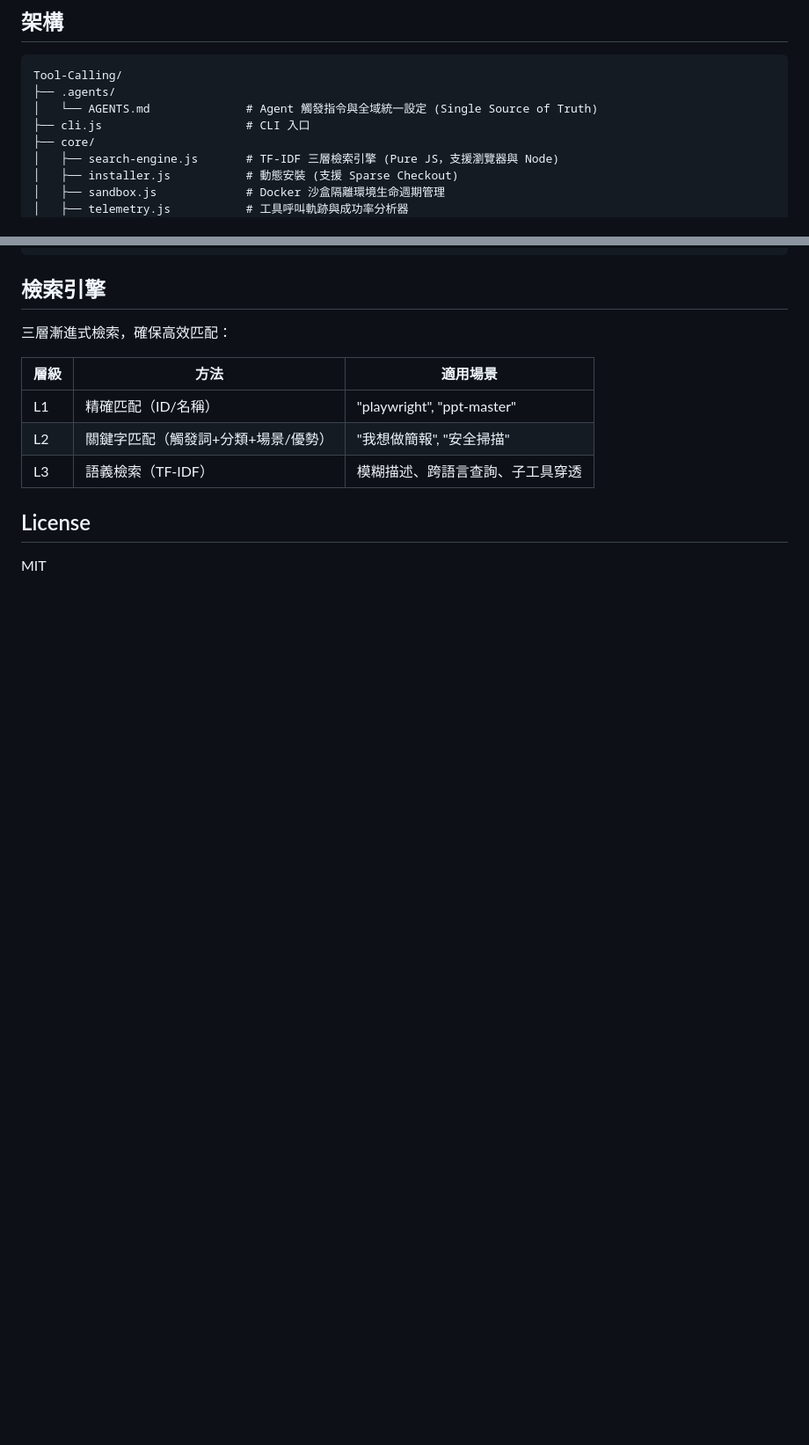
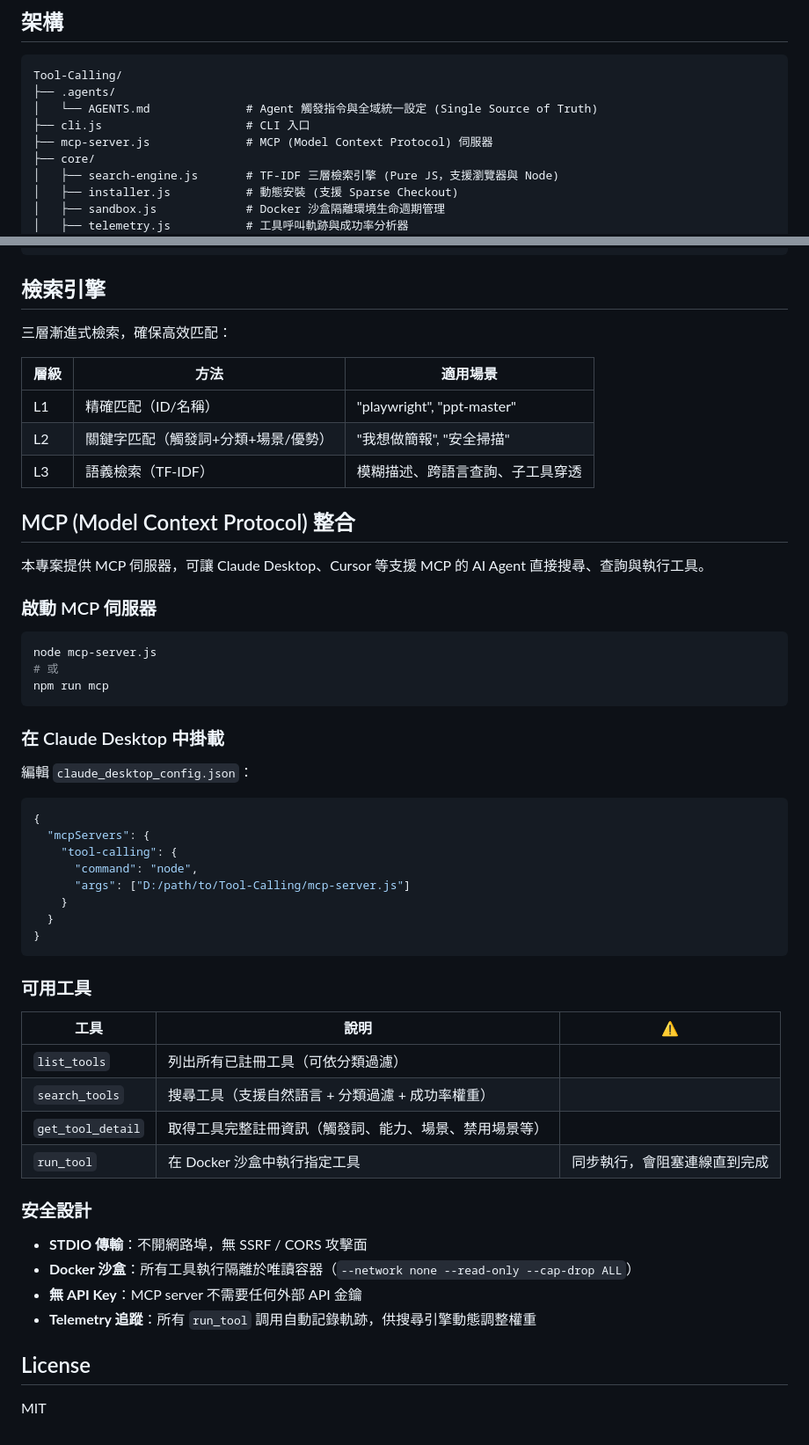
Before and after one commit to Chun-Chieh-Chang/Tool-Calling, a Markdown page: README.md, 2 parts joined by grey strips. Shown at 88% size. Rendered like a GitHub page; blank space fills up the shorter version.

Commit message:
docs: add MCP integration setup and usage guide to README
Document MCP server startup, Claude Desktop config, available tools table, and security design principles.

Ultraworked with [Sisyphus](https://github.com/code-yeongyu/oh-my-openagent)

Co-authored-by: Sisyphus <clio-agent@sisyphuslabs.ai>

````diff
--- a/README.md
+++ b/README.md
@@ -77,6 +77,7 @@ Tool-Calling/
 ├── .agents/
 │   └── AGENTS.md              # Agent 觸發指令與全域統一設定 (Single Source of Truth)
 ├── cli.js                     # CLI 入口
+├── mcp-server.js              # MCP (Model Context Protocol) 伺服器
 ├── core/
 │   ├── search-engine.js       # TF-IDF 三層檢索引擎 (Pure JS，支援瀏覽器與 Node)
 │   ├── installer.js           # 動態安裝 (支援 Sparse Checkout)
@@ -110,6 +111,49 @@ Tool-Calling/
 | L2 | 關鍵字匹配（觸發詞+分類+場景/優勢）| "我想做簡報", "安全掃描" |
 | L3 | 語義檢索（TF-IDF）| 模糊描述、跨語言查詢、子工具穿透 |
 
+## MCP (Model Context Protocol) 整合
+
+本專案提供 MCP 伺服器，可讓 Claude Desktop、Cursor 等支援 MCP 的 AI Agent 直接搜尋、查詢與執行工具。
+
+### 啟動 MCP 伺服器
+
+```bash
+node mcp-server.js
+# 或
+npm run mcp
+```
+
+### 在 Claude Desktop 中掛載
+
+編輯 `claude_desktop_config.json`：
+
+```json
+{
+  "mcpServers": {
+    "tool-calling": {
+      "command": "node",
+      "args": ["D:/path/to/Tool-Calling/mcp-server.js"]
+    }
+  }
+}
+```
+
+### 可用工具
+
+| 工具 | 說明 | ⚠️ |
+|---|---|---|
+| `list_tools` | 列出所有已註冊工具（可依分類過濾） | |
+| `search_tools` | 搜尋工具（支援自然語言 + 分類過濾 + 成功率權重） | |
+| `get_tool_detail` | 取得工具完整註冊資訊（觸發詞、能力、場景、禁用場景等） | |
+| `run_tool` | 在 Docker 沙盒中執行指定工具 | 同步執行，會阻塞連線直到完成 |
+
+### 安全設計
+
+- **STDIO 傳輸**：不開網路埠，無 SSRF / CORS 攻擊面
+- **Docker 沙盒**：所有工具執行隔離於唯讀容器（`--network none --read-only --cap-drop ALL`）
+- **無 API Key**：MCP server 不需要任何外部 API 金鑰
+- **Telemetry 追蹤**：所有 `run_tool` 調用自動記錄軌跡，供搜尋引擎動態調整權重
+
 ## License
 
 MIT
````
